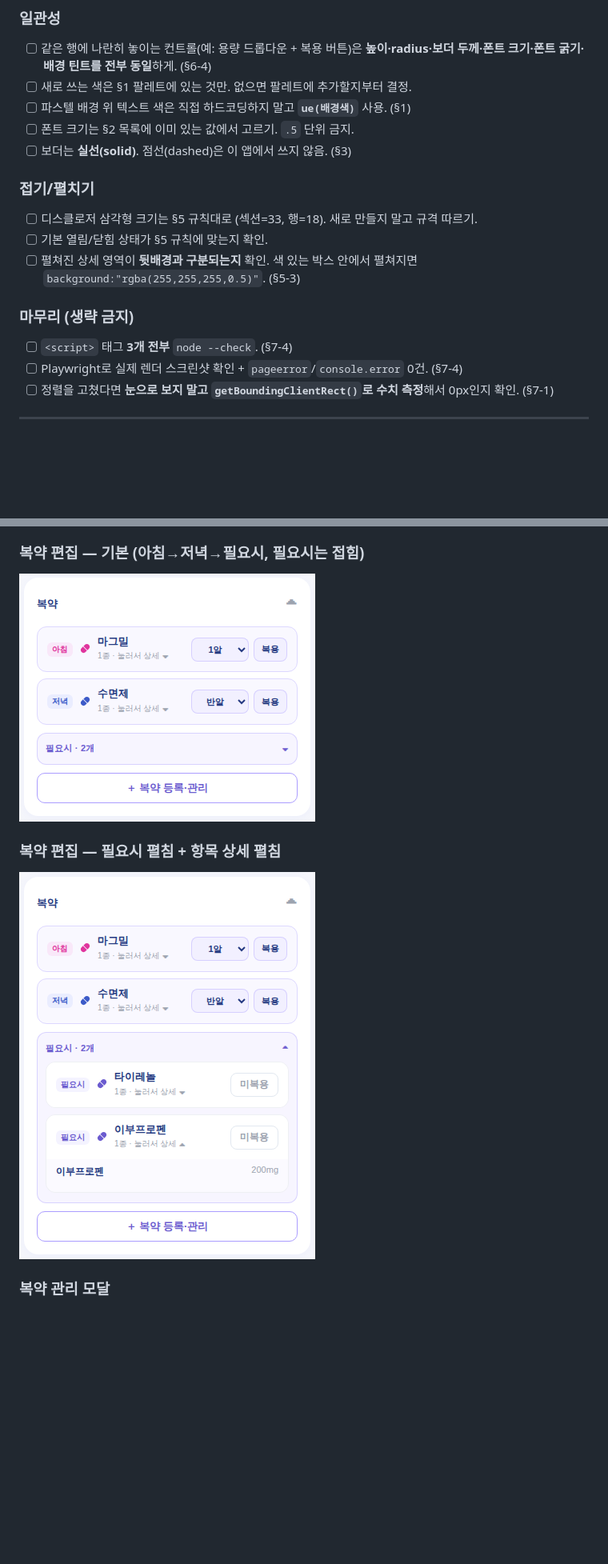
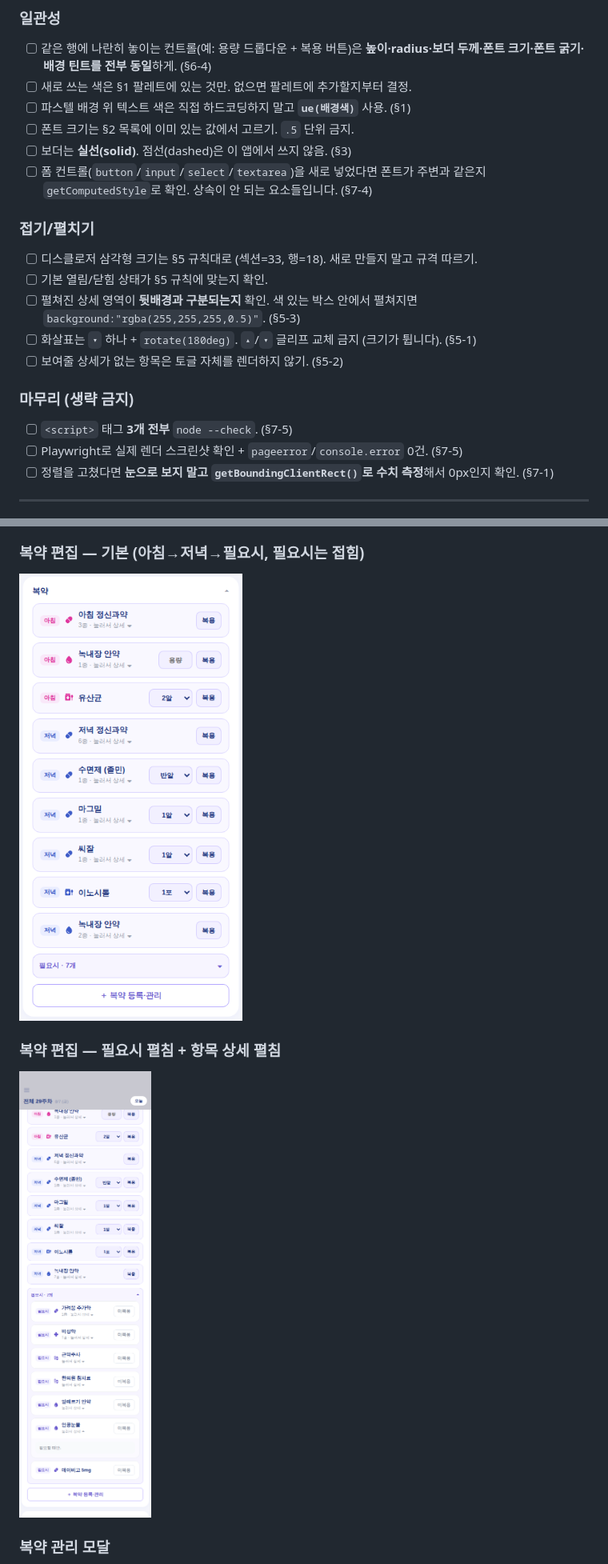
Before and after one commit to nomi-host/get-healthy, a Markdown page: design.md, 2 parts joined by grey strips. Shown at 80% size. GitHub-like rendering; pictures changed too: docs/design-assets/screen-meds-edit.png, docs/design-assets/screen-meds-prn.png; blank space fills up the shorter version.

```diff
--- a/design.md
+++ b/design.md
@@ -38,16 +38,20 @@
 - [ ] 파스텔 배경 위 텍스트 색은 직접 하드코딩하지 말고 **`ue(배경색)`** 사용. (§1)
 - [ ] 폰트 크기는 §2 목록에 이미 있는 값에서 고르기. `.5` 단위 금지.
 - [ ] 보더는 **실선(solid)**. 점선(dashed)은 이 앱에서 쓰지 않음. (§3)
+- [ ] 폼 컨트롤(`button`/`input`/`select`/`textarea`)을 새로 넣었다면 폰트가 주변과 같은지
+      `getComputedStyle`로 확인. 상속이 안 되는 요소들입니다. (§7-4)
 
 ### 접기/펼치기
 - [ ] 디스클로저 삼각형 크기는 §5 규칙대로 (섹션=33, 행=18). 새로 만들지 말고 규격 따르기.
 - [ ] 기본 열림/닫힘 상태가 §5 규칙에 맞는지 확인.
 - [ ] 펼쳐진 상세 영역이 **뒷배경과 구분되는지** 확인. 색 있는 박스 안에서 펼쳐지면
       `background:"rgba(255,255,255,0.5)"`. (§5-3)
+- [ ] 화살표는 `▾` 하나 + `rotate(180deg)`. `▴`/`▾` 글리프 교체 금지 (크기가 튑니다). (§5-1)
+- [ ] 보여줄 상세가 없는 항목은 토글 자체를 렌더하지 않기. (§5-2)
 
 ### 마무리 (생략 금지)
-- [ ] `<script>` 태그 **3개 전부** `node --check`. (§7-4)
-- [ ] Playwright로 실제 렌더 스크린샷 확인 + `pageerror`/`console.error` 0건. (§7-4)
+- [ ] `<script>` 태그 **3개 전부** `node --check`. (§7-5)
+- [ ] Playwright로 실제 렌더 스크린샷 확인 + `pageerror`/`console.error` 0건. (§7-5)
 - [ ] 정렬을 고쳤다면 **눈으로 보지 말고 `getBoundingClientRect()`로 수치 측정**해서
       0px인지 확인. (§7-1)
 
```
Also changed, not shown: other parts of design.md (+45 -7 lines), 1 other file.
